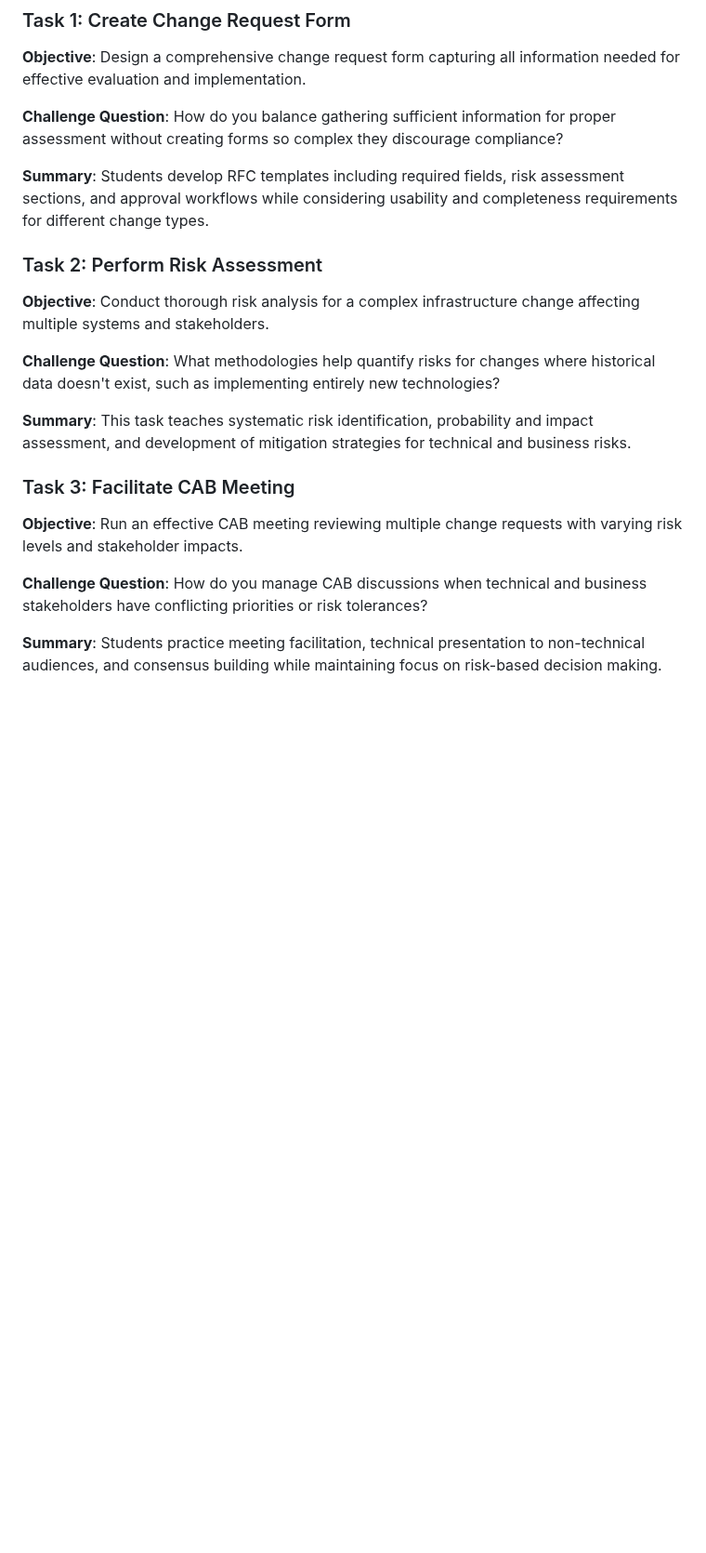
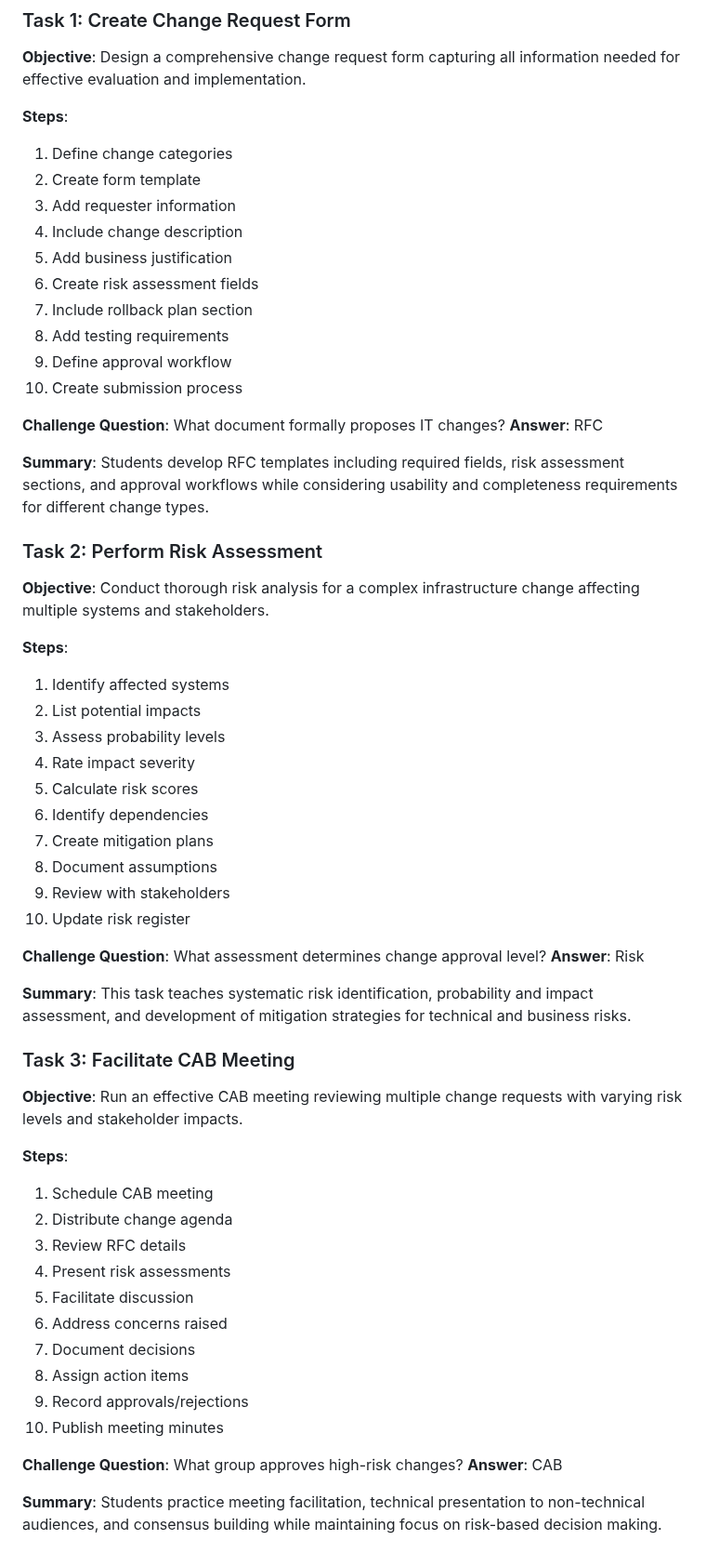
Before and after one commit to wonkastocks/A-12.220-LABS, a Markdown page: TheoryLabs/Lab_10_Change_Management_Process.md, the part around one of its changes. Shown at 93% size. Rendered like a GitHub page; blank space fills up the shorter version.

Commit message:
Theory lab 10 update

```diff
--- a/TheoryLabs/Lab_10_Change_Management_Process.md
+++ b/TheoryLabs/Lab_10_Change_Management_Process.md
@@ -76,21 +76,60 @@ Continuous improvement drives change management evolution. Post-implementation r
 ### Task 1: Create Change Request Form
 **Objective**: Design a comprehensive change request form capturing all information needed for effective evaluation and implementation.
 
-**Challenge Question**: How do you balance gathering sufficient information for proper assessment without creating forms so complex they discourage compliance?
+**Steps**:
+1. Define change categories
+2. Create form template
+3. Add requester information
+4. Include change description
+5. Add business justification
+6. Create risk assessment fields
+7. Include rollback plan section
+8. Add testing requirements
+9. Define approval workflow
+10. Create submission process
+
+**Challenge Question**: What document formally proposes IT changes?
+**Answer**: RFC
 
 **Summary**: Students develop RFC templates including required fields, risk assessment sections, and approval workflows while considering usability and completeness requirements for different change types.
 
 ### Task 2: Perform Risk Assessment
 **Objective**: Conduct thorough risk analysis for a complex infrastructure change affecting multiple systems and stakeholders.
 
-**Challenge Question**: What methodologies help quantify risks for changes where historical data doesn't exist, such as implementing entirely new technologies?
+**Steps**:
+1. Identify affected systems
+2. List potential impacts
+3. Assess probability levels
+4. Rate impact severity
+5. Calculate risk scores
+6. Identify dependencies
+7. Create mitigation plans
+8. Document assumptions
+9. Review with stakeholders
+10. Update risk register
+
+**Challenge Question**: What assessment determines change approval level?
+**Answer**: Risk
 
 **Summary**: This task teaches systematic risk identification, probability and impact assessment, and development of mitigation strategies for technical and business risks.
 
 ### Task 3: Facilitate CAB Meeting
 **Objective**: Run an effective CAB meeting reviewing multiple change requests with varying risk levels and stakeholder impacts.
 
-**Challenge Question**: How do you manage CAB discussions when technical and business stakeholders have conflicting priorities or risk tolerances?
+**Steps**:
+1. Schedule CAB meeting
+2. Distribute change agenda
+3. Review RFC details
+4. Present risk assessments
+5. Facilitate discussion
+6. Address concerns raised
+7. Document decisions
+8. Assign action items
+9. Record approvals/rejections
+10. Publish meeting minutes
+
+**Challenge Question**: What group approves high-risk changes?
+**Answer**: CAB
 
 **Summary**: Students practice meeting facilitation, technical presentation to non-technical audiences, and consensus building while maintaining focus on risk-based decision making.
 
```
Also changed, not shown: other parts of TheoryLabs/Lab_10_Change_Management_Process.md (+98 -7 lines).
